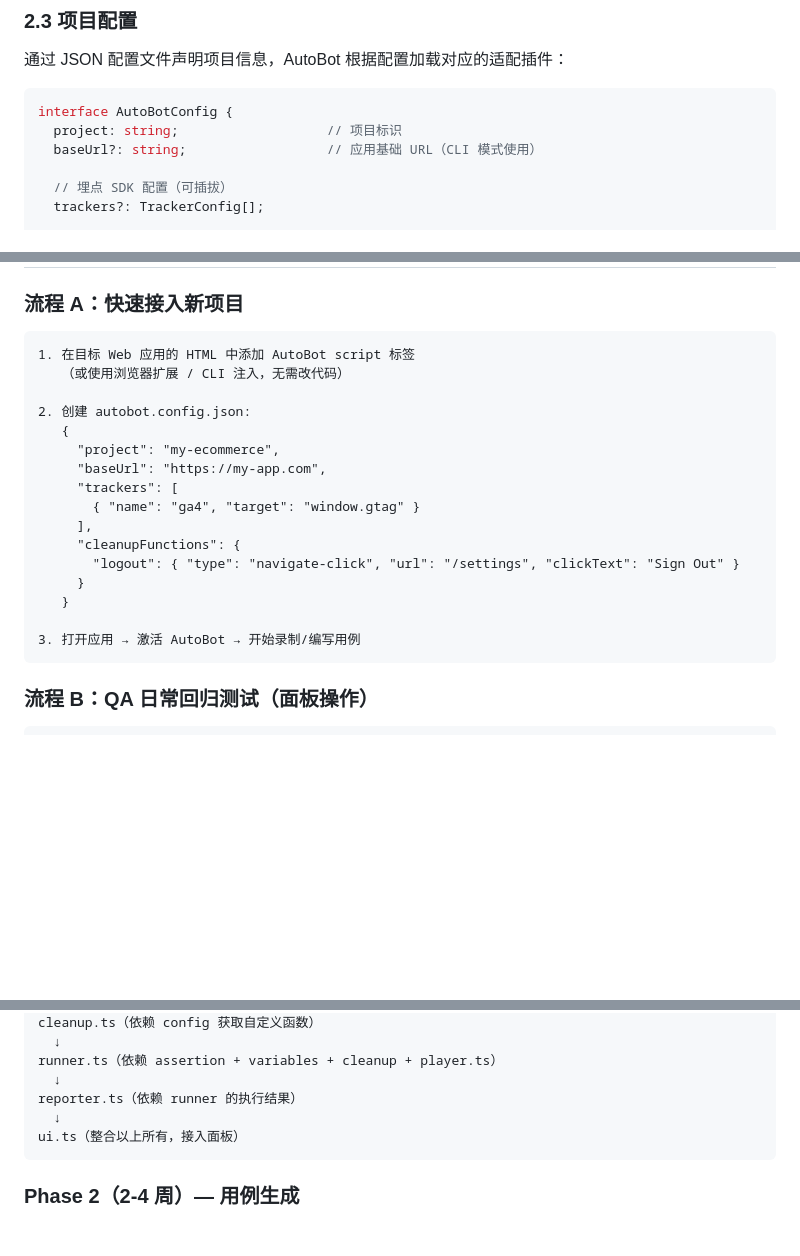
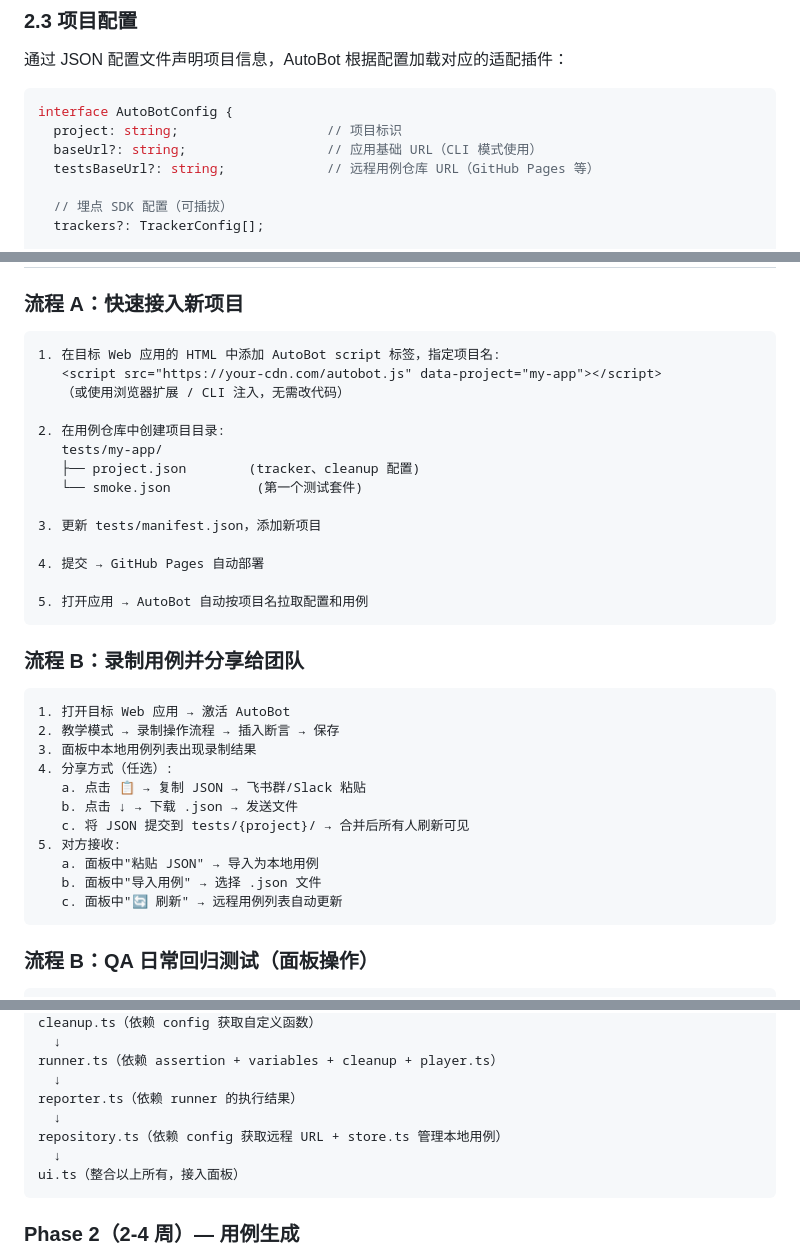
Before and after one commit to presence-io/sitin-pwa-automation, a Markdown page: docs/prd.md, 3 parts joined by grey strips. Drawn GitHub-style; blank space fills up the shorter version.

````diff
--- a/docs/prd.md
+++ b/docs/prd.md
@@ -87,6 +87,7 @@ npx autobot-test run tests/smoke.json --url=https://your-app.com
 interface AutoBotConfig {
   project: string;                   // 项目标识
   baseUrl?: string;                  // 应用基础 URL（CLI 模式使用）
+  testsBaseUrl?: string;             // 远程用例仓库 URL（GitHub Pages 等）
 
   // 埋点 SDK 配置（可插拔）
   trackers?: TrackerConfig[];
@@ -520,22 +632,36 @@ interface TestAction {
 ### 流程 A：快速接入新项目
 
 ```
-1. 在目标 Web 应用的 HTML 中添加 AutoBot script 标签
+1. 在目标 Web 应用的 HTML 中添加 AutoBot script 标签，指定项目名:
+   <script src="https://your-cdn.com/autobot.js" data-project="my-app"></script>
    （或使用浏览器扩展 / CLI 注入，无需改代码）
 
-2. 创建 autobot.config.json:
-   {
-     "project": "my-ecommerce",
-     "baseUrl": "https://my-app.com",
-     "trackers": [
-       { "name": "ga4", "target": "window.gtag" }
-     ],
-     "cleanupFunctions": {
-       "logout": { "type": "navigate-click", "url": "/settings", "clickText": "Sign Out" }
-     }
-   }
+2. 在用例仓库中创建项目目录:
+   tests/my-app/
+   ├── project.json        (tracker、cleanup 配置)
+   └── smoke.json           (第一个测试套件)
 
-3. 打开应用 → 激活 AutoBot → 开始录制/编写用例
+3. 更新 tests/manifest.json，添加新项目
+
+4. 提交 → GitHub Pages 自动部署
+
+5. 打开应用 → AutoBot 自动按项目名拉取配置和用例
+```
+
+### 流程 B：录制用例并分享给团队
+
+```
+1. 打开目标 Web 应用 → 激活 AutoBot
+2. 教学模式 → 录制操作流程 → 插入断言 → 保存
+3. 面板中本地用例列表出现录制结果
+4. 分享方式（任选）:
+   a. 点击 📋 → 复制 JSON → 飞书群/Slack 粘贴
+   b. 点击 ↓ → 下载 .json → 发送文件
+   c. 将 JSON 提交到 tests/{project}/ → 合并后所有人刷新可见
+5. 对方接收:
+   a. 面板中"粘贴 JSON" → 导入为本地用例
+   b. 面板中"导入用例" → 选择 .json 文件
+   c. 面板中"🔄 刷新" → 远程用例列表自动更新
 ```
 
 ### 流程 B：QA 日常回归测试（面板操作）
@@ -702,6 +829,8 @@ cleanup.ts（依赖 config 获取自定义函数）
 runner.ts（依赖 assertion + variables + cleanup + player.ts）
   ↓
 reporter.ts（依赖 runner 的执行结果）
+  ↓
+repository.ts（依赖 config 获取远程 URL + store.ts 管理本地用例）
   ↓
 ui.ts（整合以上所有，接入面板）
 ```
````
Also changed, not shown: other parts of docs/prd.md (+127 -15 lines).
